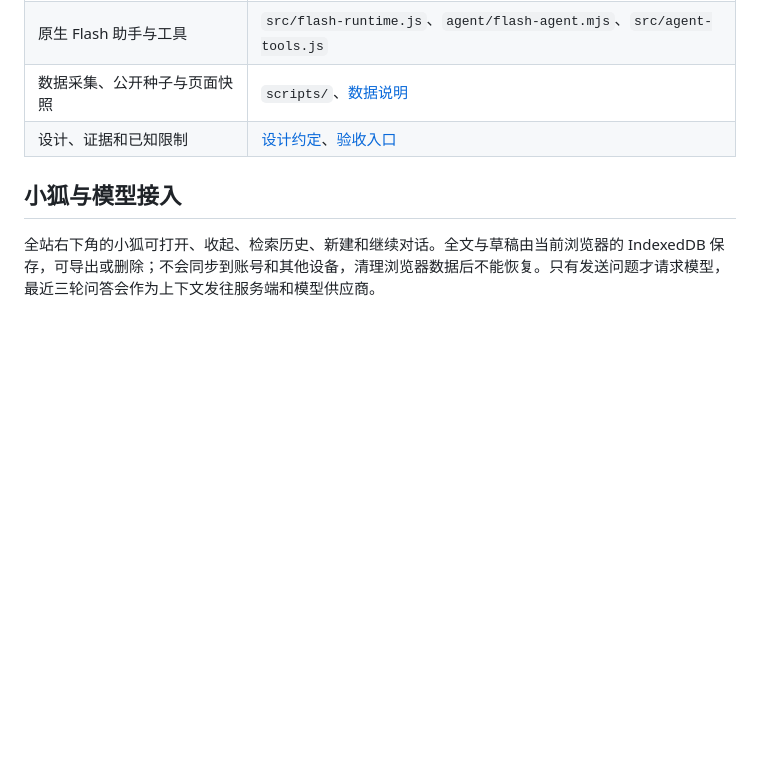
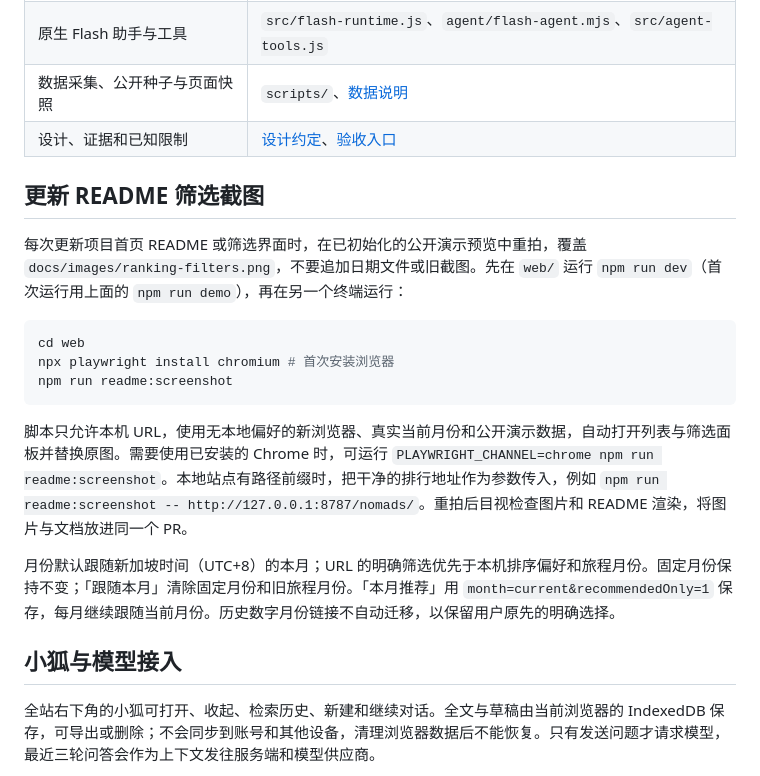
Before and after one commit to cubxxw/RemoteAI-Nomads, a Markdown page: web/README.md, the part around the change. Rendered like a GitHub page; blank space fills up the shorter version.

Commit message:
fix(ranking): keep current-month views rolling and document filters (#80)

````diff
--- a/web/README.md
+++ b/web/README.md
@@ -51,6 +51,20 @@ npm run build
 | 数据采集、公开种子与页面快照 | `scripts/`、[数据说明](data/README.md) |
 | 设计、证据和已知限制 | [设计约定](design.md)、[验收入口](docs/verification.md) |
 
+## 更新 README 筛选截图
+
+每次更新项目首页 README 或筛选界面时，在已初始化的公开演示预览中重拍，覆盖 `docs/images/ranking-filters.png`，不要追加日期文件或旧截图。先在 `web/` 运行 `npm run dev`（首次运行用上面的 `npm run demo`），再在另一个终端运行：
+
+```sh
+cd web
+npx playwright install chromium # 首次安装浏览器
+npm run readme:screenshot
+```
+
+脚本只允许本机 URL，使用无本地偏好的新浏览器、真实当前月份和公开演示数据，自动打开列表与筛选面板并替换原图。需要使用已安装的 Chrome 时，可运行 `PLAYWRIGHT_CHANNEL=chrome npm run readme:screenshot`。本地站点有路径前缀时，把干净的排行地址作为参数传入，例如 `npm run readme:screenshot -- http://127.0.0.1:8787/nomads/`。重拍后目视检查图片和 README 渲染，将图片与文档放进同一个 PR。
+
+月份默认跟随新加坡时间（UTC+8）的本月；URL 的明确筛选优先于本机排序偏好和旅程月份。固定月份保持不变；「跟随本月」清除固定月份和旧旅程月份。「本月推荐」用 `month=current&recommendedOnly=1` 保存，每月继续跟随当前月份。历史数字月份链接不自动迁移，以保留用户原先的明确选择。
+
 ## 小狐与模型接入
 
 全站右下角的小狐可打开、收起、检索历史、新建和继续对话。全文与草稿由当前浏览器的 IndexedDB 保存，可导出或删除；不会同步到账号和其他设备，清理浏览器数据后不能恢复。只有发送问题才请求模型，最近三轮问答会作为上下文发往服务端和模型供应商。
````
Also changed, not shown: .github/pull_request_template.md (+1 -0 lines), README.md (+6 -0 lines), docs/images/ranking-filters.png (added), 14 other files.
